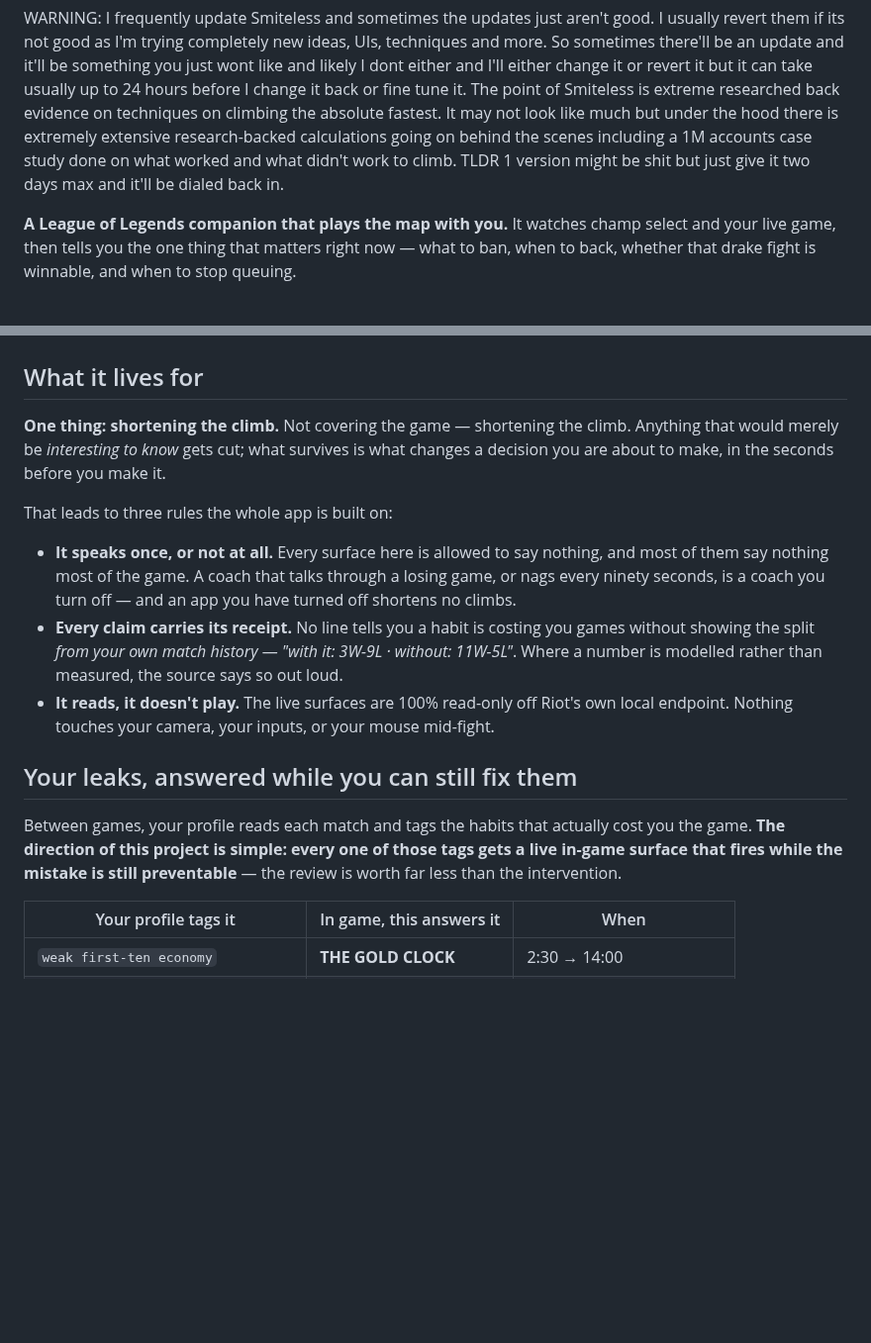
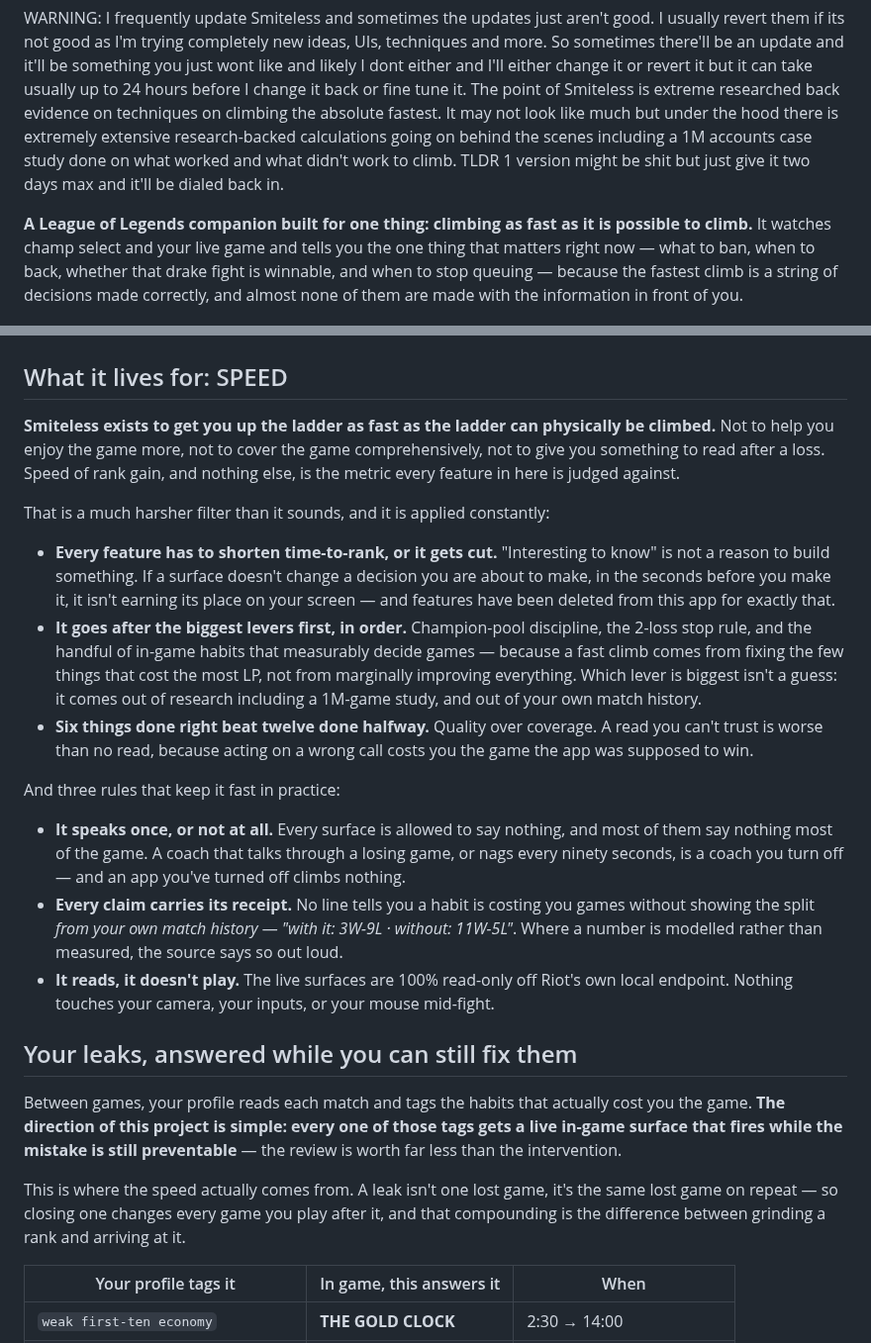
Before and after one commit to GFBarbosa/smiteless-br, a Markdown page: README.md, 2 parts joined by grey strips. Shown at 99% size. GitHub-like rendering; blank space fills up the shorter version.

Commit message:
README: state the actual point — speed
The purpose section said "shortening the climb", which reads as incremental
and undersells it. The point of Smiteless is climbing as FAST as it is
possible to climb, and the README should say so before it says anything else.

- tagline leads with speed instead of "plays the map with you"
- purpose section is now "What it lives for: SPEED", and states the filter
  plainly: speed of rank gain is the only metric a feature is judged against,
  biggest levers first, quality over coverage
- ties the leak ledger to speed — a leak is the same lost game on repeat, so
  closing one changes every game after it, and that compounding is what makes
  a climb fast rather than long

Docs only — no CHANGELOG entry and no release.

Co-Authored-By: Claude Opus 5 <noreply@anthropic.com>
Claude-Session: https://claude.ai/code/session_01UCuFJdqxr9YGzJgqMrpB2h

```diff
--- a/README.md
+++ b/README.md
@@ -2,21 +2,37 @@
 
 WARNING:  I frequently update Smiteless and sometimes the updates just aren't good.  I usually revert them if its not good as I'm trying completely new ideas, UIs, techniques and more.  So sometimes there'll be an update and it'll be something you just wont like and likely I dont either and I'll either change it or revert it but it can take usually up to 24 hours before I change it back or fine tune it.  The point of Smiteless is extreme researched back evidence on techniques on climbing the absolute fastest.  It may not look like much but under the hood there is extremely extensive research-backed calculations going on behind the scenes including a 1M accounts case study done on what worked and what didn't work to climb.  TLDR 1 version might be shit but just give it two days max and it'll be dialed back in.
 
-**A League of Legends companion that plays the map with you.** It watches champ select and your live game, then tells you the one thing that matters right now — what to ban, when to back, whether that drake fight is winnable, and when to stop queuing.
+**A League of Legends companion built for one thing: climbing as fast as it is possible to climb.** It watches champ select and your live game and tells you the one thing that matters right now — what to ban, when to back, whether that drake fight is winnable, and when to stop queuing — because the fastest climb is a string of decisions made correctly, and almost none of them are made with the information in front of you.
 
 ![The in-game scoreboard](docs/board.png)
 
-## What it lives for
+## What it lives for: SPEED
 
-**One thing: shortening the climb.** Not covering the game — shortening the climb. Anything
-that would merely be *interesting to know* gets cut; what survives is what changes a decision
-you are about to make, in the seconds before you make it.
+**Smiteless exists to get you up the ladder as fast as the ladder can physically be climbed.**
+Not to help you enjoy the game more, not to cover the game comprehensively, not to give you
+something to read after a loss. Speed of rank gain, and nothing else, is the metric every
+feature in here is judged against.
 
-That leads to three rules the whole app is built on:
+That is a much harsher filter than it sounds, and it is applied constantly:
 
-- **It speaks once, or not at all.** Every surface here is allowed to say nothing, and most of
-  them say nothing most of the game. A coach that talks through a losing game, or nags every
-  ninety seconds, is a coach you turn off — and an app you have turned off shortens no climbs.
+- **Every feature has to shorten time-to-rank, or it gets cut.** "Interesting to know" is not a
+  reason to build something. If a surface doesn't change a decision you are about to make, in
+  the seconds before you make it, it isn't earning its place on your screen — and features have
+  been deleted from this app for exactly that.
+- **It goes after the biggest levers first, in order.** Champion-pool discipline, the 2-loss
+  stop rule, and the handful of in-game habits that measurably decide games — because a fast
+  climb comes from fixing the few things that cost the most LP, not from marginally improving
+  everything. Which lever is biggest isn't a guess: it comes out of research including a 1M-game
+  study, and out of your own match history.
+- **Six things done right beat twelve done halfway.** Quality over coverage. A read you can't
+  trust is worse than no read, because acting on a wrong call costs you the game the app was
+  supposed to win.
+
+And three rules that keep it fast in practice:
+
+- **It speaks once, or not at all.** Every surface is allowed to say nothing, and most of them
+  say nothing most of the game. A coach that talks through a losing game, or nags every ninety
+  seconds, is a coach you turn off — and an app you've turned off climbs nothing.
 - **Every claim carries its receipt.** No line tells you a habit is costing you games without
   showing the split *from your own match history* — *"with it: 3W-9L · without: 11W-5L"*. Where
   a number is modelled rather than measured, the source says so out loud.
@@ -29,6 +45,10 @@ Between games, your profile reads each match and tags the habits that actually c
 game. **The direction of this project is simple: every one of those tags gets a live in-game
 surface that fires while the mistake is still preventable** — the review is worth far less
 than the intervention.
+
+This is where the speed actually comes from. A leak isn't one lost game, it's the same lost
+game on repeat — so closing one changes every game you play after it, and that compounding is
+the difference between grinding a rank and arriving at it.
 
 | Your profile tags it | In game, this answers it | When |
 |---|---|---|
```
